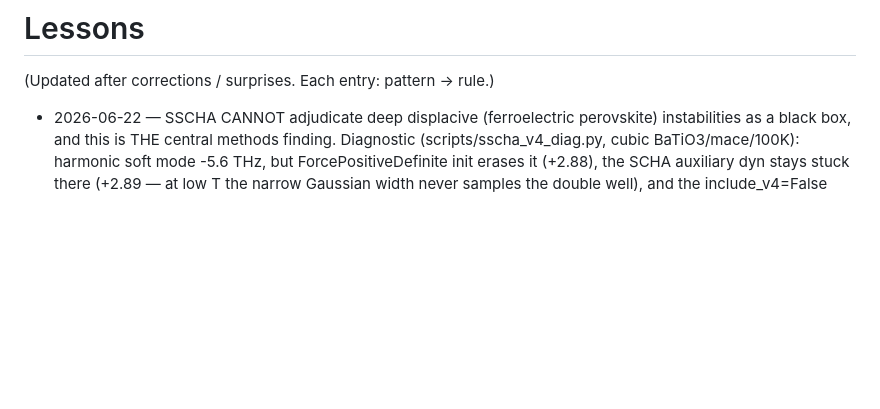
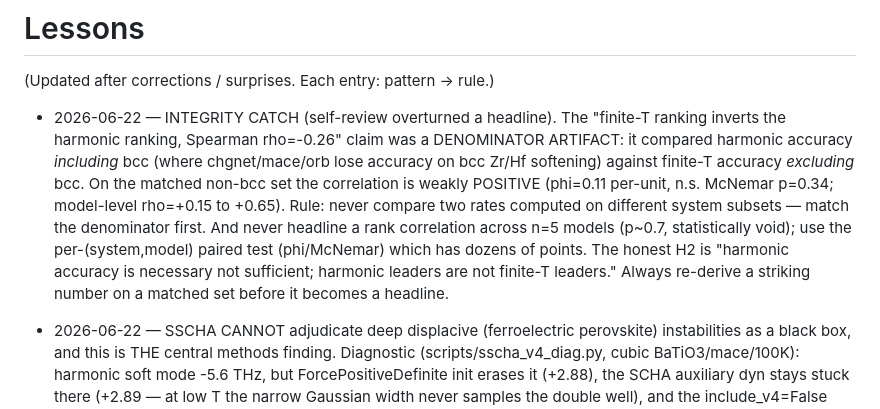
Before and after one commit to fronkt/mlip-dynamic-stability, a Markdown page: tasks/lessons.md, the part around the change. GitHub-like rendering; blank space fills up the shorter version.

Commit message:
lesson: matched-denominator + per-unit-stat discipline (the H2 inversion artifact)

```diff
--- a/tasks/lessons.md
+++ b/tasks/lessons.md
@@ -1,6 +1,17 @@
 # Lessons
 
 (Updated after corrections / surprises. Each entry: pattern → rule.)
+
+- 2026-06-22 — INTEGRITY CATCH (self-review overturned a headline). The "finite-T ranking inverts
+  the harmonic ranking, Spearman rho=-0.26" claim was a DENOMINATOR ARTIFACT: it compared harmonic
+  accuracy *including* bcc (where chgnet/mace/orb lose accuracy on bcc Zr/Hf softening) against
+  finite-T accuracy *excluding* bcc. On the matched non-bcc set the correlation is weakly POSITIVE
+  (phi=0.11 per-unit, n.s. McNemar p=0.34; model-level rho=+0.15 to +0.65). Rule: never compare two
+  rates computed on different system subsets — match the denominator first. And never headline a
+  rank correlation across n=5 models (p~0.7, statistically void); use the per-(system,model) paired
+  test (phi/McNemar) which has dozens of points. The honest H2 is "harmonic accuracy is necessary
+  not sufficient; harmonic leaders are not finite-T leaders." Always re-derive a striking number on
+  a matched set before it becomes a headline.
 
 - 2026-06-22 — SSCHA CANNOT adjudicate deep displacive (ferroelectric perovskite) instabilities
   as a black box, and this is THE central methods finding. Diagnostic (scripts/sscha_v4_diag.py,
```
